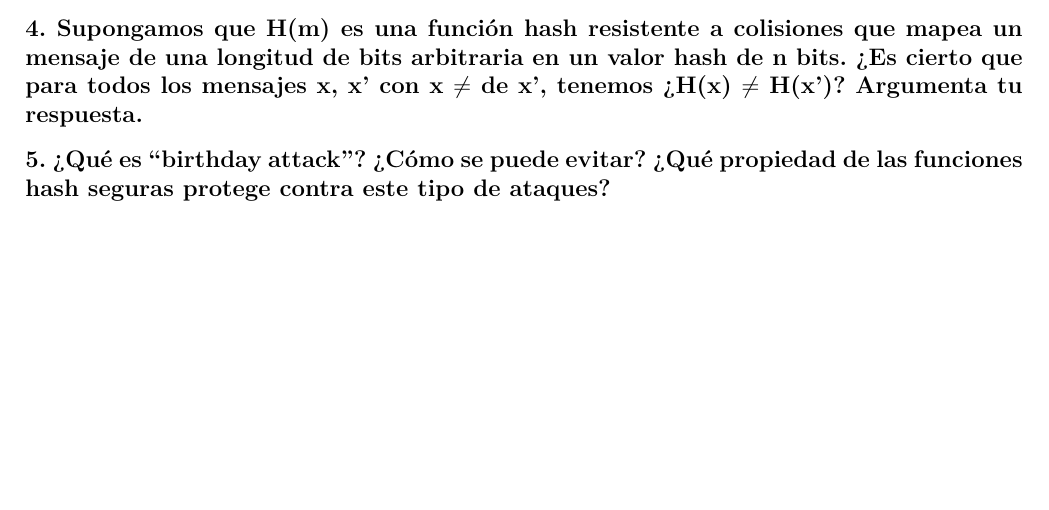
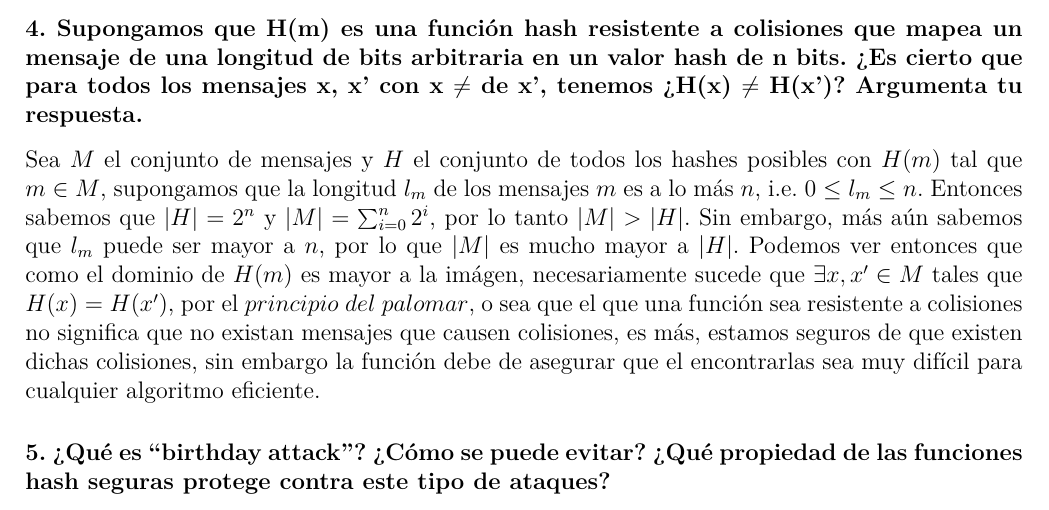
Before and after one commit to andreagonz/cripto-tareas, a LaTeX document (practicas/practica3/Practica3.tex): part of page 2 of 2, cut so that both start at the same text, the shorter picture padded with empty space. Compiled offline with pdfLaTeX.

Commit message:
agregado problema 4

```diff
--- a/practicas/practica3/Practica3.tex
+++ b/practicas/practica3/Practica3.tex
@@ -46,5 +46,7 @@ a partir de un elemento de la imagen de la función \textit{hash}, no es posible
 mientras que en un algoritmo de cifrado, debe ser posible recuperar el texto claro a partir de su criptotexto correspondiente.
 \subsubsection*{3. ¿Cuáles son las diferencias entre las funciones de hash y las funciones de hash seguras?}
 \subsubsection*{4. Supongamos que H(m) es una función hash resistente a colisiones que mapea un mensaje de una longitud de bits arbitraria en un valor hash de n bits. ¿Es cierto que para todos los mensajes x, x’ con x $\neq$ de x’, tenemos ¿H(x) $\neq$ H(x')? Argumenta tu respuesta.}
+Sea $M$ el conjunto de mensajes y $H$ el conjunto de todos los hashes posibles con $H(m)$ tal que $m \in M$, supongamos que la longitud $l_m$ de los mensajes $m$ es a lo más $n$, i.e. $0 \leq l_m \leq n$. Entonces sabemos que $|H| = 2^n$ y $|M| = \sum_{i = 0}^n 2^i$, por lo tanto $|M| > |H|$. Sin embargo, más aún sabemos que $l_m$ puede ser mayor a $n$, por lo que $|M|$ es mucho mayor a $|H|$. Podemos ver entonces que como el dominio de $H(m)$ es mayor a la imágen, necesariamente sucede que $\exists x, x' \in M$ tales que $H(x) = H(x')$, por el $principio\ del\ palomar$, o sea que el que una función sea resistente a colisiones no significa que no existan mensajes que causen colisiones, es más, estamos seguros de que existen dichas colisiones, sin embargo la función debe de asegurar que el encontrarlas sea muy difícil para cualquier algoritmo eficiente.
+
 \subsubsection*{5. ¿Qué es “birthday attack”? ¿Cómo se puede evitar? ¿Qué propiedad de las funciones hash seguras protege contra este tipo de ataques?}
 \end{document}
```
Also changed, not shown: practicas/practica3/Practica3.pdf.
